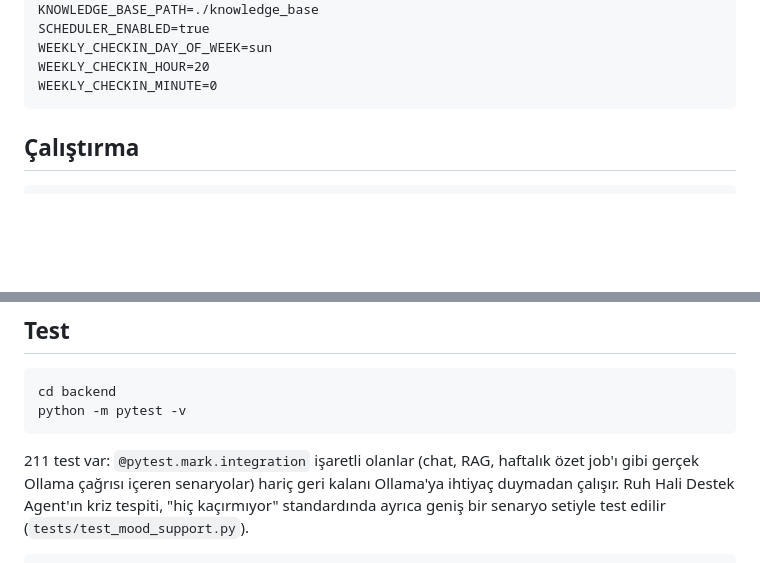
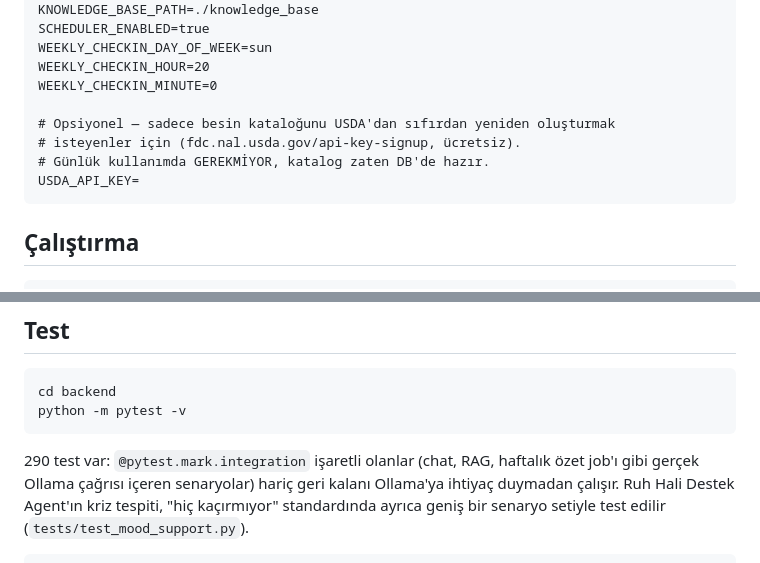
Before and after one commit to BoraErenErdem/pulse-coach, a Markdown page: README.md, 2 parts joined by grey strips. GitHub-like rendering; blank space fills up the shorter version.

````diff
--- a/README.md
+++ b/README.md
@@ -64,6 +73,11 @@ SCHEDULER_ENABLED=true
 WEEKLY_CHECKIN_DAY_OF_WEEK=sun
 WEEKLY_CHECKIN_HOUR=20
 WEEKLY_CHECKIN_MINUTE=0
+
+# Opsiyonel — sadece besin kataloğunu USDA'dan sıfırdan yeniden oluşturmak
+# isteyenler için (fdc.nal.usda.gov/api-key-signup, ücretsiz).
+# Günlük kullanımda GEREKMİYOR, katalog zaten DB'de hazır.
+USDA_API_KEY=
 ```
 
 ## Çalıştırma
@@ -95,7 +109,7 @@ cd backend
 python -m pytest -v
 ```
 
-211 test var: `@pytest.mark.integration` işaretli olanlar (chat, RAG, haftalık özet job'ı gibi gerçek Ollama
+290 test var: `@pytest.mark.integration` işaretli olanlar (chat, RAG, haftalık özet job'ı gibi gerçek Ollama
 çağrısı içeren senaryolar) hariç geri kalanı Ollama'ya ihtiyaç duymadan çalışır. Ruh Hali Destek Agent'ın kriz
 tespiti, "hiç kaçırmıyor" standardında ayrıca geniş bir senaryo setiyle test edilir (`tests/test_mood_support.py`).
 
````
Also changed, not shown: other parts of README.md (+45 -6 lines).
